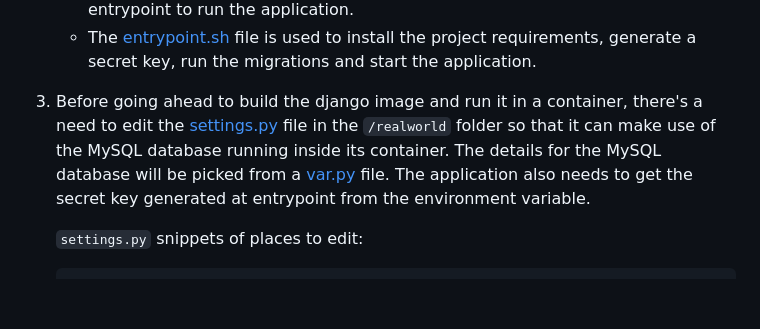
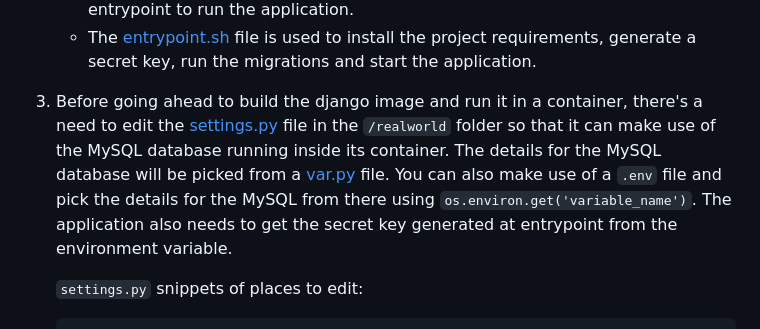
Before and after one commit to tuyojr/CG7, a Markdown page: README.md, the part around the change. Drawn GitHub-style; blank space fills up the shorter version.

Commit message:
testing @danjac 's realworld conduit app

```diff
--- a/README.md
+++ b/README.md
@@ -17,7 +17,7 @@ To build and run the application:
     - The [Dockerfile](Dockerfile) is configured to use python as a base image, install the required packages so that our django application can connect to the MySQL container and use it as a database.
     - The [Dockerfile](Dockerfile) also copies the project directory into the container and runs the django application. Exposes the application on port 8000,a nd also sets the entrypoint to run the application.
     - The [entrypoint.sh](entrypoint.sh) file is used to install the project requirements, generate a secret key, run the migrations and start the application.
-3. Before going ahead to build the django image and run it in a container, there's a need to edit the [settings.py](settings.py) file in the `/realworld` folder so that it can make use of the MySQL database running inside its container. The details for the MySQL database will be picked from a [var.py](var.py) file. The application also needs to get the secret key generated at entrypoint from the environment variable.
+3. Before going ahead to build the django image and run it in a container, there's a need to edit the [settings.py](settings.py) file in the `/realworld` folder so that it can make use of the MySQL database running inside its container. The details for the MySQL database will be picked from a [var.py](var.py) file. You can also make use of a `.env` file and pick the details for the MySQL from there using `os.environ.get('variable_name')`. The application also needs to get the secret key generated at entrypoint from the environment variable.
 
     `settings.py` snippets of places to edit:
 
```
